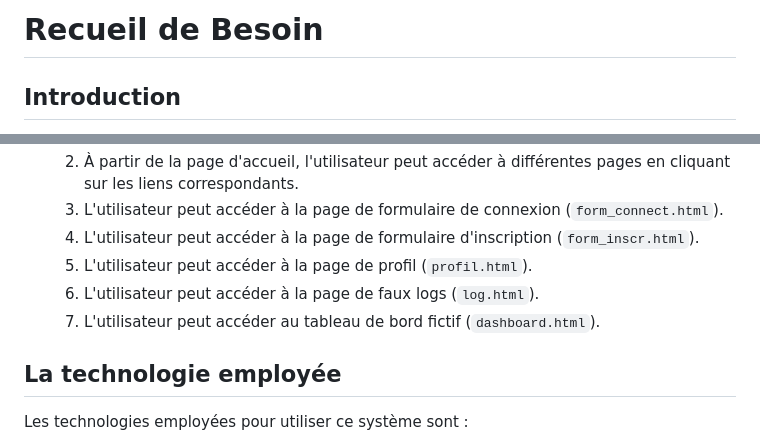
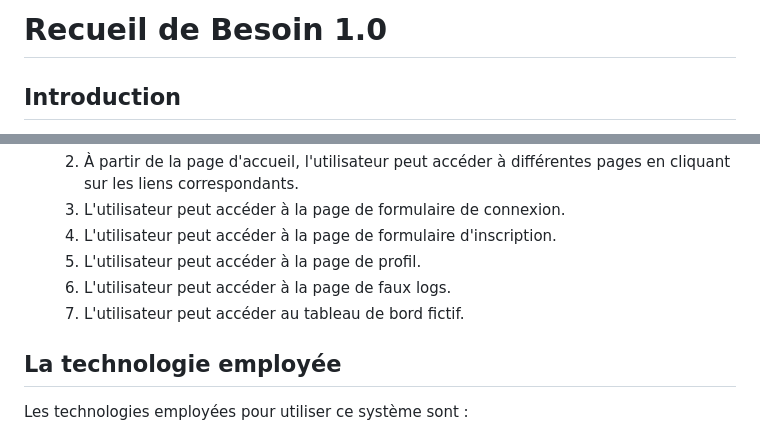
Before and after one commit to BluenessDev/SAE3.01_Dev, a Markdown page: Recueil_de_Besion/Recueil_de_Besoin.md, 2 parts joined by grey strips. GitHub-like rendering.

```diff
--- a/Recueil_de_Besion/Recueil_de_Besoin.md
+++ b/Recueil_de_Besion/Recueil_de_Besoin.md
@@ -1,4 +1,4 @@
-# Recueil de Besoin
+# Recueil de Besoin 1.0
 
 ## Introduction
 
@@ -33,9 +70,9 @@ Le présent recueil de besoins sera étoffé et mis à jour au fur et à mesure
     2. À partir de la page d'accueil, l'utilisateur peut accéder à différentes pages en cliquant sur les liens correspondants.
-    3. L'utilisateur peut accéder à la page de formulaire de connexion (`form_connect.html`).
-    4. L'utilisateur peut accéder à la page de formulaire d'inscription (`form_inscr.html`).
-    5. L'utilisateur peut accéder à la page de profil (`profil.html`).
-    6. L'utilisateur peut accéder à la page de faux logs (`log.html`).
-    7. L'utilisateur peut accéder au tableau de bord fictif (`dashboard.html`).
+    3. L'utilisateur peut accéder à la page de formulaire de connexion.
+    4. L'utilisateur peut accéder à la page de formulaire d'inscription.
+    5. L'utilisateur peut accéder à la page de profil.
+    6. L'utilisateur peut accéder à la page de faux logs.
+    7. L'utilisateur peut accéder au tableau de bord fictif.
 
 ## La technologie employée
 Les technologies employées pour utiliser ce système sont :
```
Also changed, not shown: other parts of Recueil_de_Besion/Recueil_de_Besoin.md (+46 -9 lines).
